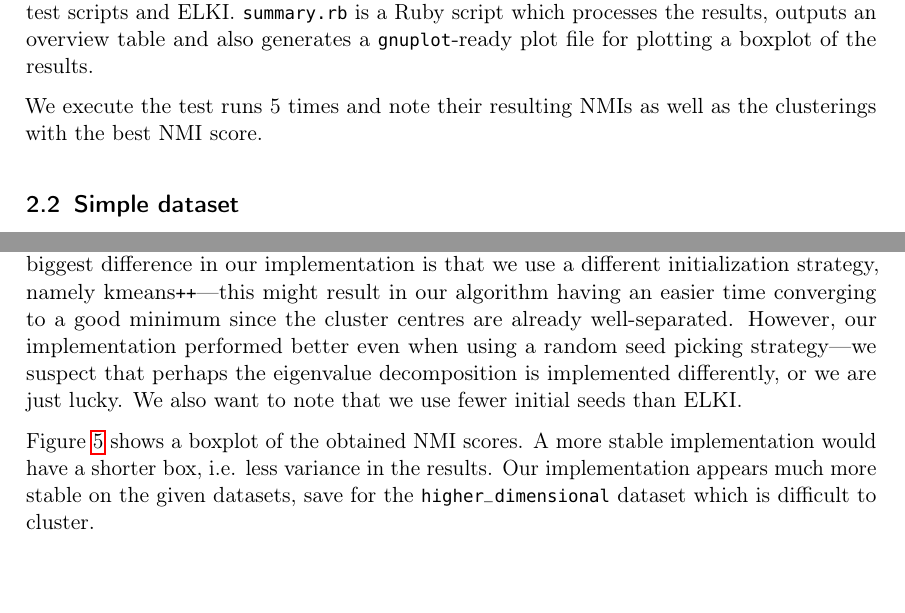
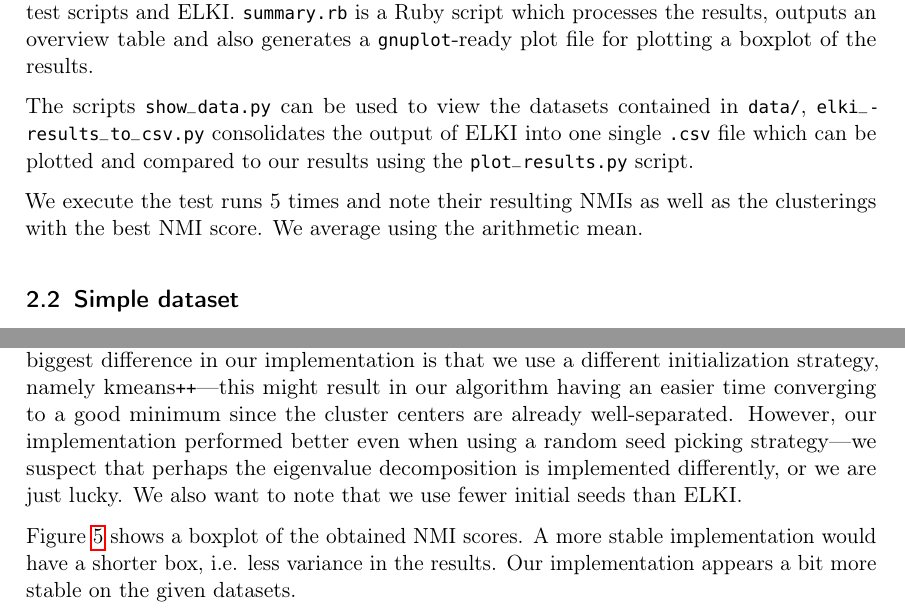
Before and after one commit to biederfrau/subspace_clustering, a LaTeX document (report.tex): two parts of pages 5 and 9 of 9, joined at a grey line, cut so that both start at the same text, the shorter picture padded with empty space. Compiled offline with pdfLaTeX.

Commit message:
bla and spell check

```diff
--- a/report.tex
+++ b/report.tex
@@ -21,6 +21,7 @@
 
 \usepackage{subcaption}
 \usepackage{booktabs}
+\usepackage[htt]{hyphenat}
 
 \pagestyle{fancy}
 \fancyhf{}
@@ -241,8 +242,12 @@ test scripts and ELKI. \texttt{summary.rb} is a Ruby script which processes the
 an overview table and also generates a \texttt{gnuplot}-ready plot file for plotting a boxplot of
 the results.
 
+The scripts \texttt{show\_data.py} can be used to view the datasets contained in \texttt{data/},
+\texttt{elki\_results\_to\_csv.py} consolidates the output of ELKI into one single \texttt{.csv}
+file which can be plotted and compared to our results using the \texttt{plot\_results.py} script.
+
 We execute the test runs 5 times and note their resulting NMIs as well as the clusterings with the
-best NMI score.
+best NMI score. We average using the arithmetic mean.
 
 \subsection{Simple dataset}
 
@@ -367,7 +374,7 @@ ELKI's implementation appears extremely unstable, while ours uncovers the
 cluster structure perfectly without fail. The biggest difference in our
 implementation is that we use a different initialization strategy, namely
 kmeans\texttt{++}---this might result in our algorithm having an easier time
-converging to a good minimum since the cluster centres are already
+converging to a good minimum since the cluster centers are already
 well-separated. However, our implementation performed better even when using a
 random seed picking strategy---we suspect that perhaps the eigenvalue
 decomposition is implemented differently, or we are just lucky. We also want to
@@ -375,7 +382,6 @@ note that we use fewer initial seeds than ELKI.
 
 Figure~\ref{fig:box} shows a boxplot of the obtained NMI scores. A more stable implementation
 would have a shorter box, i.e. less variance in the results. Our implementation appears
-much more stable on the given datasets, save for the \texttt{higher\_dimensional} dataset
-which is difficult to cluster.
+a bit more stable on the given datasets.
 
 \end{document}
```
Also changed, not shown: report.pdf, report.tex (12 more changed lines).
